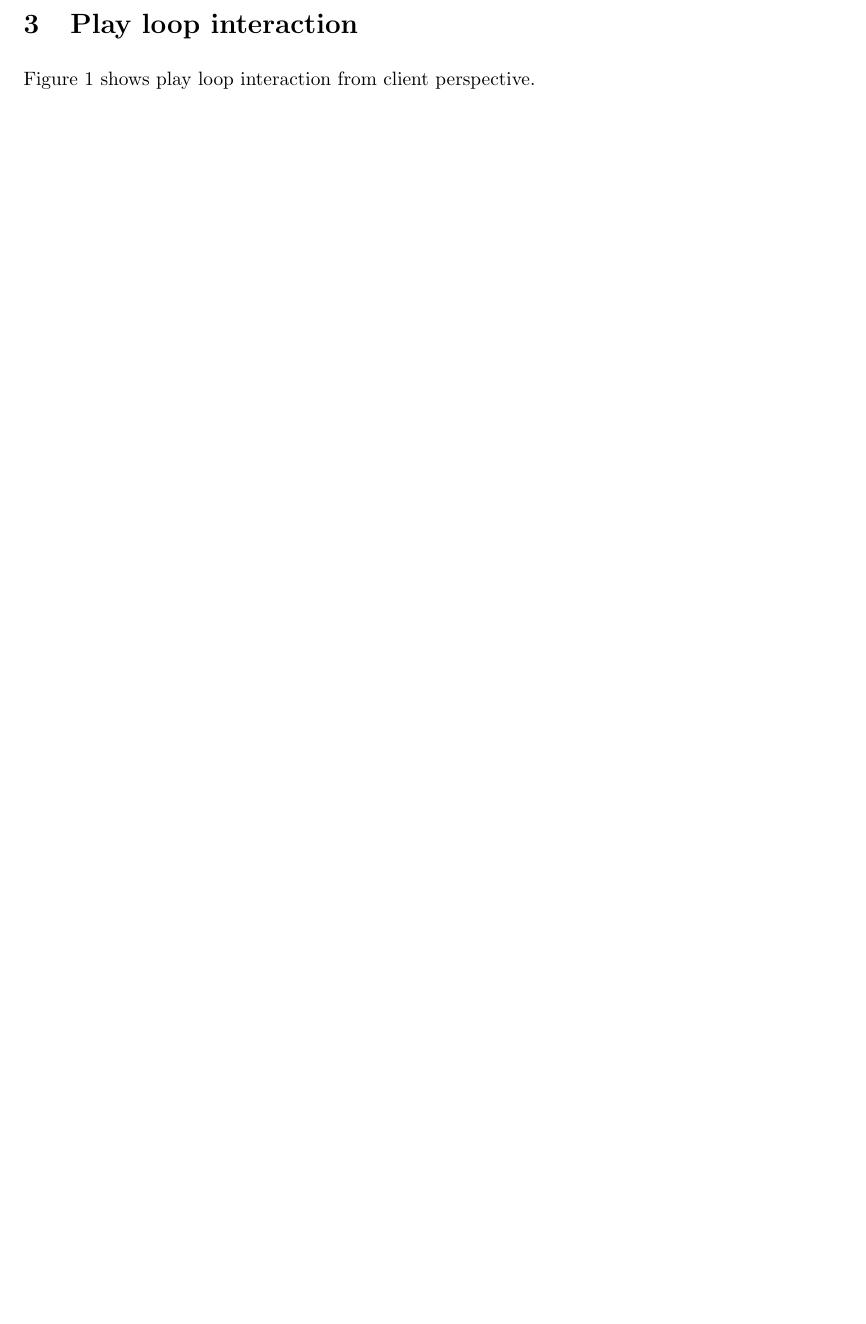
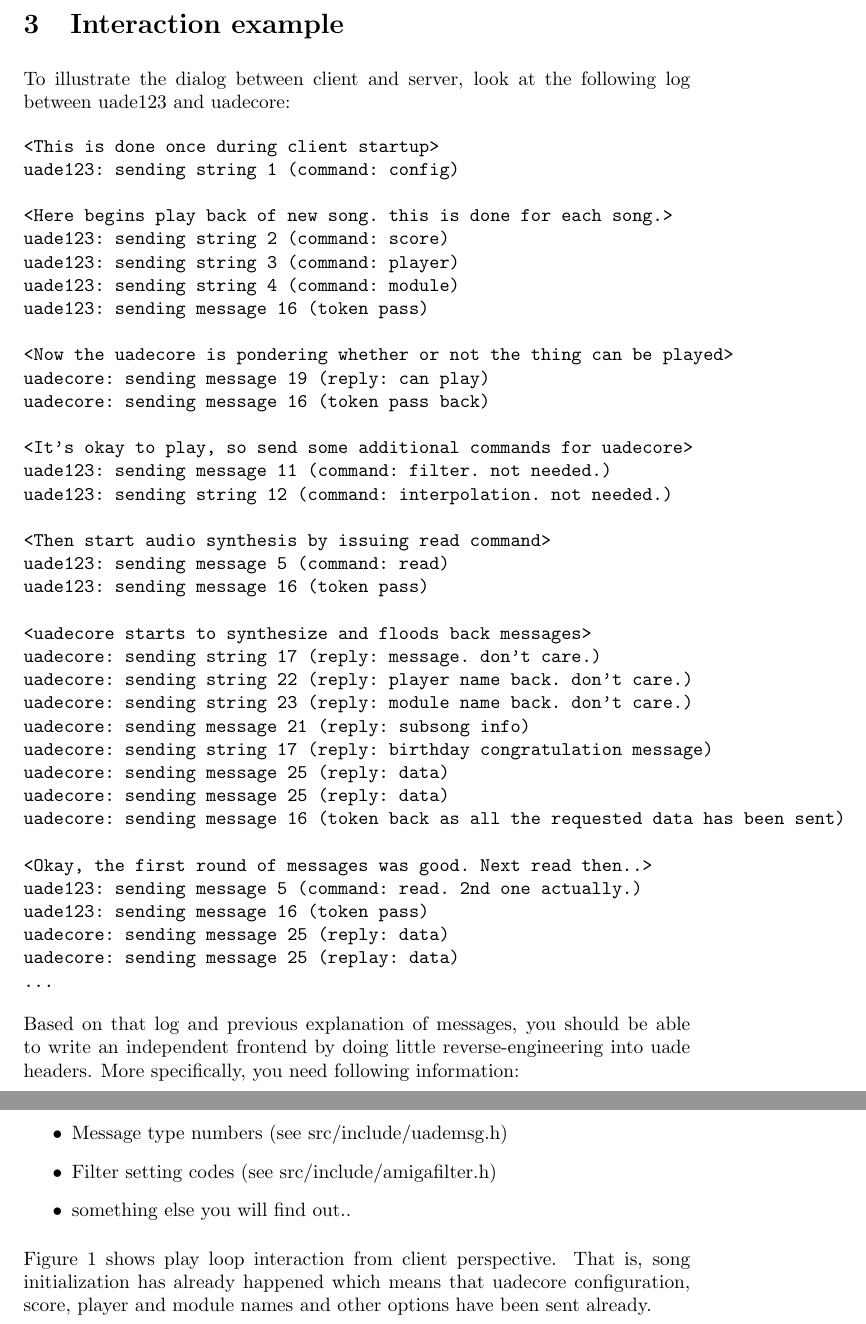
Before and after one commit to dv1/uade, a LaTeX document (doc/design.tex): part of page 7 of 8 before the commit and two parts of pages 7 and 8 of 9 after it, the two joined at a grey line, cut at the place of the change, the shorter picture padded with empty space. Compiled offline with pdfLaTeX.

Commit message:
*** empty log message ***

```diff
--- a/doc/design.tex
+++ b/doc/design.tex
@@ -386,12 +389,63 @@ data bytes.\\
 \end{center}
 \end{table}
 
+\section{Interaction example}
 
+To illustrate the dialog between client and server, look at the following log
+between uade123 and uadecore:
+\begin{verbatim}
+<This is done once during client startup>
+uade123: sending string 1 (command: config)
 
-\section{Play loop interaction}
+<Here begins play back of new song. this is done for each song.>
+uade123: sending string 2 (command: score)
+uade123: sending string 3 (command: player)
+uade123: sending string 4 (command: module)
+uade123: sending message 16 (token pass)
+
+<Now the uadecore is pondering whether or not the thing can be played>
+uadecore: sending message 19 (reply: can play)
+uadecore: sending message 16 (token pass back)
+
+<It's okay to play, so send some additional commands for uadecore>
+uade123: sending message 11 (command: filter. not needed.)
+uade123: sending string 12 (command: interpolation. not needed.)
+
+<Then start audio synthesis by issuing read command>
+uade123: sending message 5 (command: read)
+uade123: sending message 16 (token pass)
+
+<uadecore starts to synthesize and floods back messages>
+uadecore: sending string 17 (reply: message. don't care.)
+uadecore: sending string 22 (reply: player name back. don't care.)
+uadecore: sending string 23 (reply: module name back. don't care.)
+uadecore: sending message 21 (reply: subsong info)
+uadecore: sending string 17 (reply: birthday congratulation message)
+uadecore: sending message 25 (reply: data)
+uadecore: sending message 25 (reply: data)
+uadecore: sending message 16 (token back as all the requested data has been sent)
+
+<Okay, the first round of messages was good. Next read then..>
+uade123: sending message 5 (command: read. 2nd one actually.)
+uade123: sending message 16 (token pass)
+uadecore: sending message 25 (reply: data)
+uadecore: sending message 25 (replay: data)
+...
+\end{verbatim}
+
+Based on that log and previous explanation of messages, you should be able
+to write an independent frontend by doing little reverse-engineering into
+uade headers. More specifically, you need following information:
+\begin{itemize}
+\item Message type numbers (see \mbox{src/include/uademsg.h})
+\item Filter setting codes (see \mbox{src/include/amigafilter.h})
+\item something else you will find out..
+\end{itemize}
 
 Figure \ref{fig:playloop} shows play loop interaction from client
-perspective.
+perspective. That is, song initialization has already happened which means
+that uadecore configuration, score, player and module names and other
+options have been sent already.
 
 \begin{figure}
 \centering
```
Also changed, not shown: doc/design.tex (45 more changed lines).
